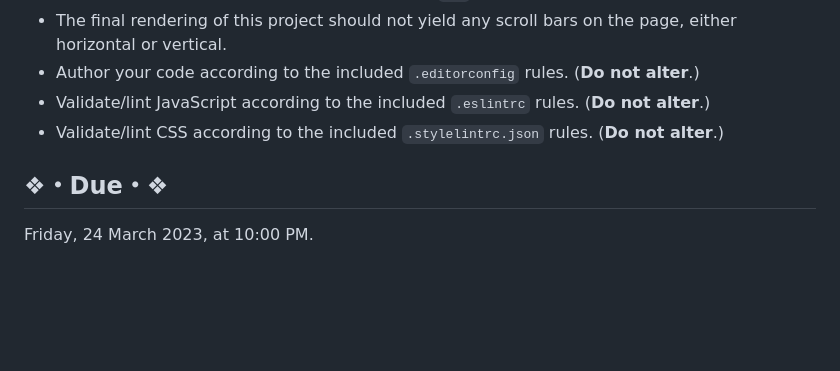
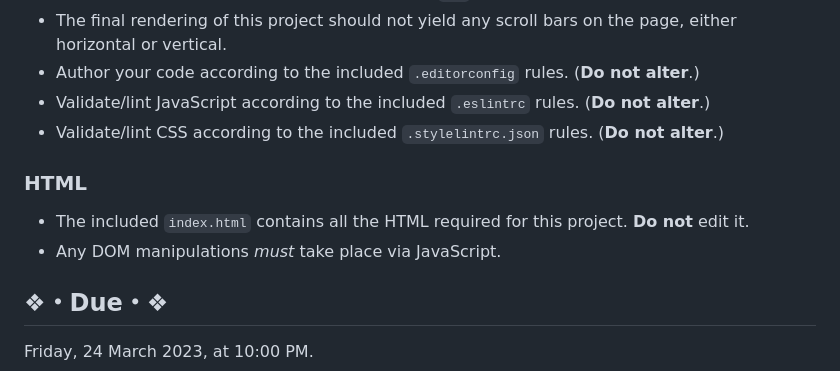
Before and after one commit to srichards2/assignment-2--intro-to-internet-programming--cs-275--spring-2023, a Markdown page: README.md, the part around the change. GitHub-like rendering; blank space fills up the shorter version.

Commit message:
Add the HTML subsection to the rules

```diff
--- a/README.md
+++ b/README.md
@@ -38,6 +38,11 @@ Before you begin, **update Node, NPM, ESLint, and Stylelint** via `npm` from you
 * Validate/lint JavaScript according to the included `.eslintrc` rules. (**Do not alter**.)
 * Validate/lint CSS according to the included `.stylelintrc.json` rules. (**Do not alter**.)
 
+### HTML
+
+* The included `index.html` contains all the HTML required for this project. **Do not** edit it.
+* Any DOM manipulations *must* take place via JavaScript.
+
 ## ❖・Due・❖
 
 Friday, 24 March 2023, at 10:00 PM.
```
